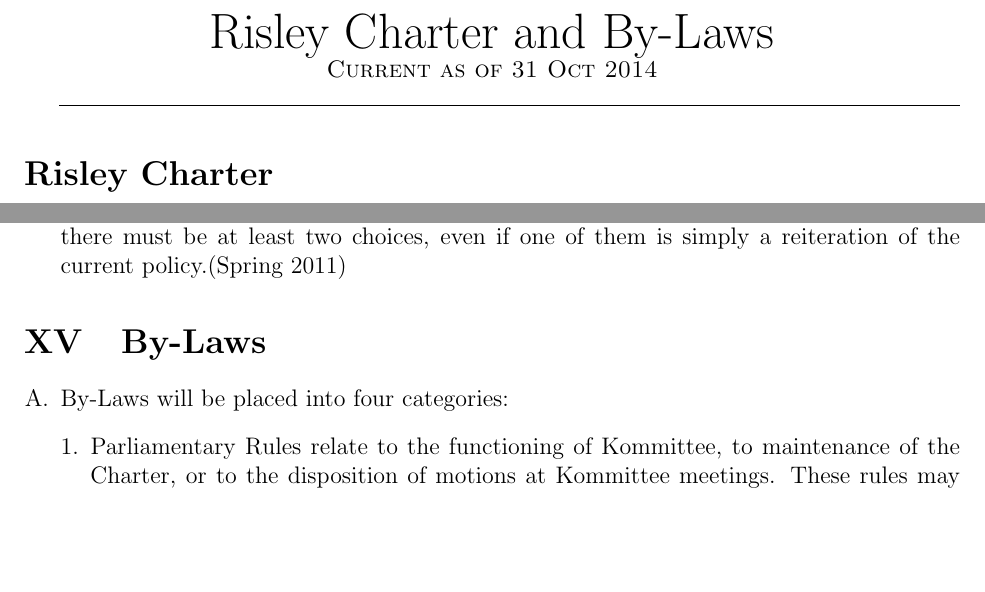
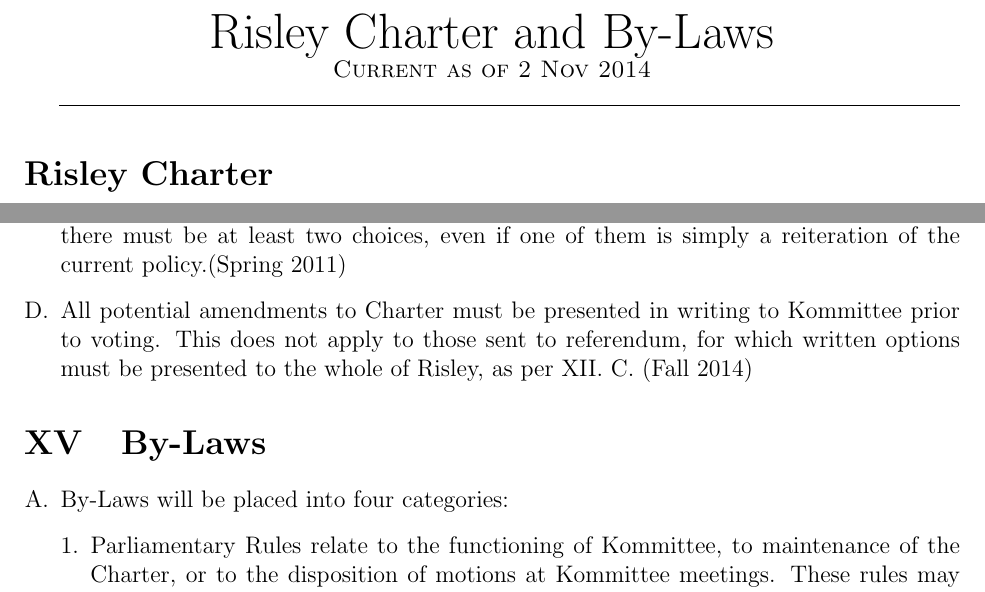
Before and after one commit to Risley-Propagandist/Risley-Charter, a LaTeX document (RisleyCharter.tex): two parts of pages 1 and 10 of 29, joined at a grey line, cut so that both start at the same text, the shorter picture padded with empty space. Compiled offline with pdfLaTeX.

Commit message:
added in the new amendment added today

```diff
--- a/RisleyCharter.tex
+++ b/RisleyCharter.tex
@@ -9,7 +9,7 @@
 \usepackage{enumerate}
 \begin{document}
 \centerline{\huge{Risley Charter and By-Laws}}
-\centerline{\textsc{Current as of 31 Oct 2014}}
+\centerline{\textsc{Current as of 2 Nov 2014}}
 \hrulefill
 \section*{Risley Charter}
 \section{Name}
@@ -172,6 +172,7 @@ Kommittee may fiscally compensate the Grand Vizier at its option, with pay deter
 \item Amendments to the Charter shall be passed in accordance with the provisions established in section XV. By-Laws.
 \item Amendments to Charter may be made at any time, but there will be a meeting of Kommittee designated, once a year, to deal with amendments to Charter. This meeting will be called Charter Review.
 \item If a proposed amendment to Charter is deemed controversial, and it goes to referendum, there must be at least two choices, even if one of them is simply a reiteration of the current policy.(Spring 2011)
+\item All potential amendments to Charter must be presented in writing to Kommittee prior to voting.  This does not apply to those sent to referendum, for which written options must be presented to the whole of Risley, as per XII. C. (Fall 2014)
 \end{enumerate}
 \section{By-Laws}
 \begin{enumerate}[A.]
```
Also changed, not shown: RisleyCharter.pdf.
